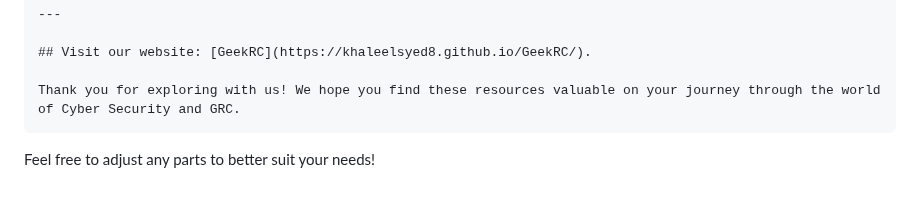
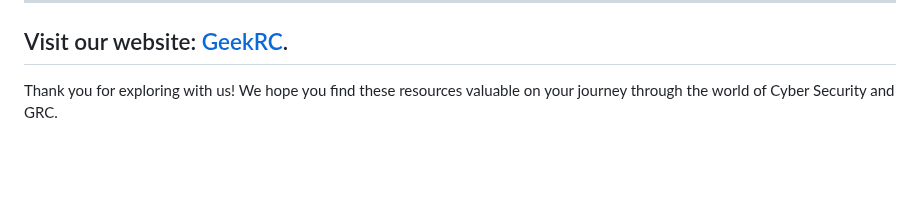
Before and after one commit to khaleelsyed8/GeekRC, a Markdown page: README.md, the part around one of its changes. GitHub-like rendering; blank space fills up the shorter version.

````diff
--- a/README.md
+++ b/README.md
@@ -89,6 +89,3 @@ Stay updated with the latest in Cyber Security and Information Security (Infosec
 ## Visit our website: [GeekRC](https://khaleelsyed8.github.io/GeekRC/).
 
 Thank you for exploring with us! We hope you find these resources valuable on your journey through the world of Cyber Security and GRC.
-```
-
-Feel free to adjust any parts to better suit your needs!
````
Also changed, not shown: other parts of README.md (+1 -1 lines).
